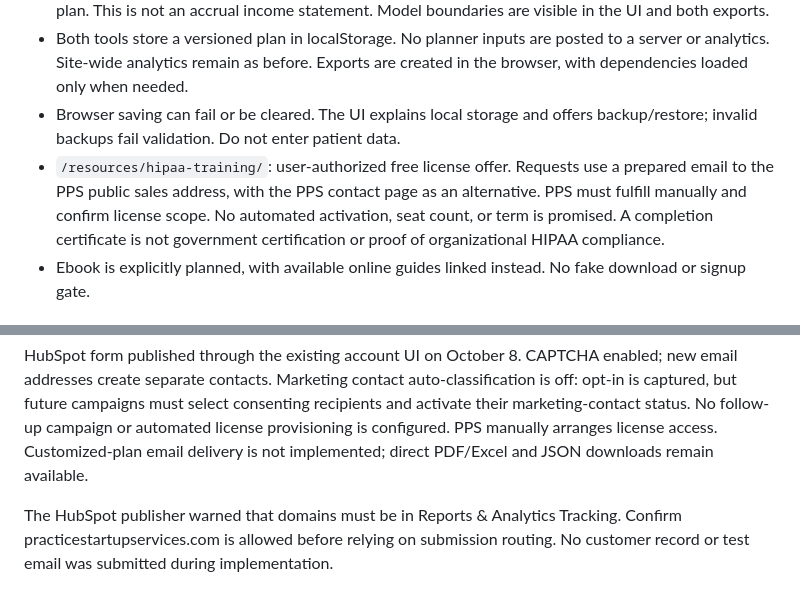
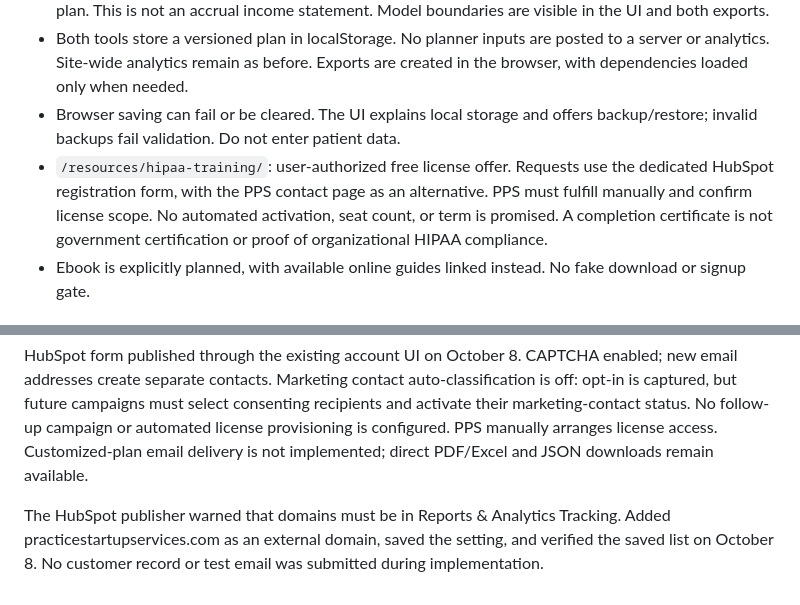
Before and after one commit to The-Marketing-Pros/practice-startup-services-site, a Markdown page: docs/resource-builders.md, 2 parts joined by grey strips. GitHub-like rendering.

Commit message:
Document independent registration reviews and fulfillment limits

```diff
--- a/docs/resource-builders.md
+++ b/docs/resource-builders.md
@@ -8,7 +8,7 @@ The homepage and `/resources/` expose the checklist and pro forma first, with th
 - `/resources/pro-forma/`: 24-month cash forecast with editable illustrative assumptions, collection delay, upfront startup costs, provider compensation, payroll burden, debt payments, funding gap, and ending receivables. Excel has editable assumptions and cached formulas; PDF summarizes the current plan. This is not an accrual income statement. Model boundaries are visible in the UI and both exports.
 - Both tools store a versioned plan in localStorage. No planner inputs are posted to a server or analytics. Site-wide analytics remain as before. Exports are created in the browser, with dependencies loaded only when needed.
 - Browser saving can fail or be cleared. The UI explains local storage and offers backup/restore; invalid backups fail validation. Do not enter patient data.
-- `/resources/hipaa-training/`: user-authorized free license offer. Requests use a prepared email to the PPS public sales address, with the PPS contact page as an alternative. PPS must fulfill manually and confirm license scope. No automated activation, seat count, or term is promised. A completion certificate is not government certification or proof of organizational HIPAA compliance.
+- `/resources/hipaa-training/`: user-authorized free license offer. Requests use the dedicated HubSpot registration form, with the PPS contact page as an alternative. PPS must fulfill manually and confirm license scope. No automated activation, seat count, or term is promised. A completion certificate is not government certification or proof of organizational HIPAA compliance.
 - Ebook is explicitly planned, with available online guides linked instead. No fake download or signup gate.
 
 ## Sources and assets
@@ -33,4 +33,4 @@ The dedicated LaborGenie registration page embeds HubSpot portal 1849537 form a5
 
 HubSpot form published through the existing account UI on October 8. CAPTCHA enabled; new email addresses create separate contacts. Marketing contact auto-classification is off: opt-in is captured, but future campaigns must select consenting recipients and activate their marketing-contact status. No follow-up campaign or automated license provisioning is configured. PPS manually arranges license access. Customized-plan email delivery is not implemented; direct PDF/Excel and JSON downloads remain available.
 
-The HubSpot publisher warned that domains must be in Reports & Analytics Tracking. Confirm practicestartupservices.com is allowed before relying on submission routing. No customer record or test email was submitted during implementation.
+The HubSpot publisher warned that domains must be in Reports & Analytics Tracking. Added practicestartupservices.com as an external domain, saved the setting, and verified the saved list on October 8. No customer record or test email was submitted during implementation.
```
Also changed, not shown: docs/reviews/startup-registration-2026-10-08.md (added, +39 -0 lines).
